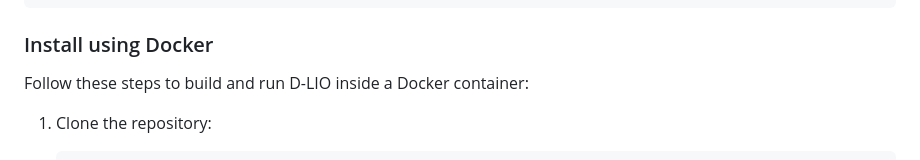
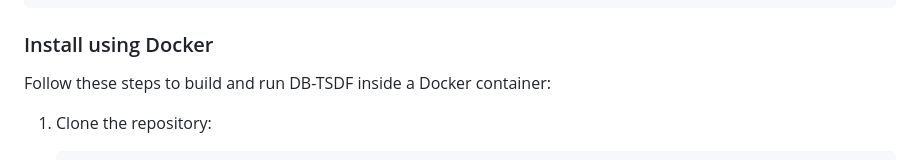
Before and after one commit to robotics-upo/DB-TSDF, a Markdown page: README.md, the part around the change. Drawn GitHub-style.

````diff
--- a/README.md
+++ b/README.md
@@ -56,7 +56,7 @@ To install and build the project, simply clone the repository as follows:
    ```
 
 ### Install using Docker
-Follow these steps to build and run D-LIO inside a Docker container:
+Follow these steps to build and run DB-TSDF inside a Docker container:
 1. Clone the repository:
     ```bash
     git clone https://github.com/robotics-upo/DB-TSDF.git
````
